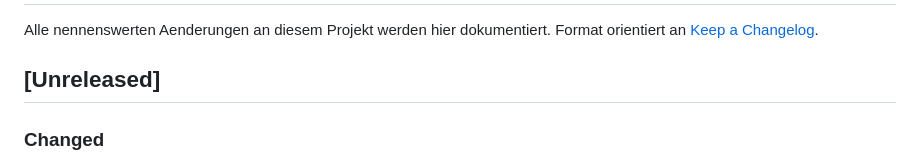
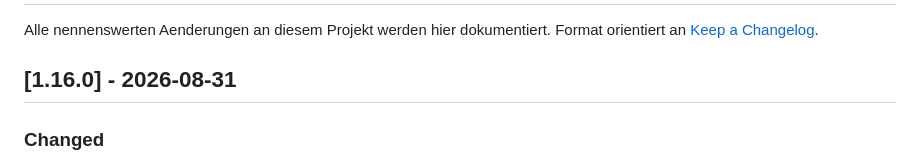
Before and after one commit to apollo29/wrkflw, a Markdown page: CHANGELOG.md, the part around the change. Rendered like a GitHub page.

Commit message:
chore(release): CHANGELOG-Abschnitt auf 1.16.0 festschreiben
release.yml zieht die Release-Notes aus dem CHANGELOG, indem es nach
"## [<version>]" sucht. Unter [Unreleased] faende ein Tag v1.16.0 nichts und
veroeffentlichte ein Release mit dem leeren Fallback-Text.

Vor dem subtree push gesetzt, nicht danach: sonst braucht es einen zweiten
Sync-Durchgang, nur um eine Ueberschrift nachzureichen. Genau das war bei
1.15.0 der Fall.

Geprueft mit dem awk aus dem Workflow: 18 Zeilen Notes statt Fallback.

1.16.0 und nicht 1.15.1, weil sich die Form der History-Details aendert
(context/result/payload werden zu contextKeys/resultKeys/payloadKeys) — mehr
als ein Patch, aber additiv genug fuer eine Minor.

Co-Authored-By: Claude Opus 5 <noreply@anthropic.com>
Claude-Session: https://claude.ai/code/session_01CvvaEJ4Cur5WZoPtqJkSsK

```diff
--- a/CHANGELOG.md
+++ b/CHANGELOG.md
@@ -3,7 +3,7 @@
 Alle nennenswerten Aenderungen an diesem Projekt werden hier dokumentiert.
 Format orientiert an [Keep a Changelog](https://keepachangelog.com/de/1.1.0/).
 
-## [Unreleased]
+## [1.16.0] - 2026-08-31
 
 ### Changed
 - **Die History speichert keine Werte mehr, nur noch Schluesselnamen.** Ein Workflow
```
